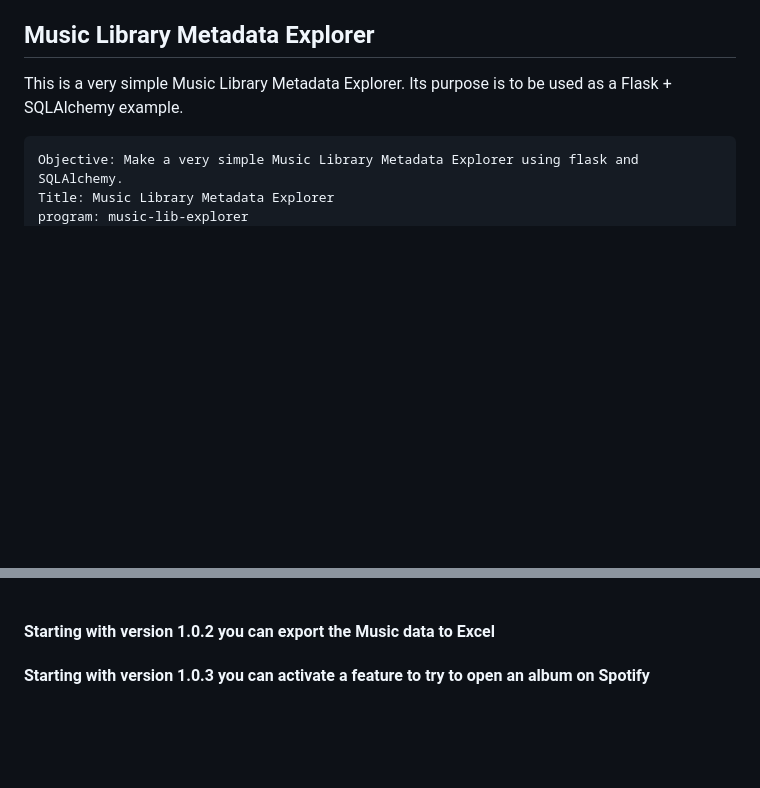
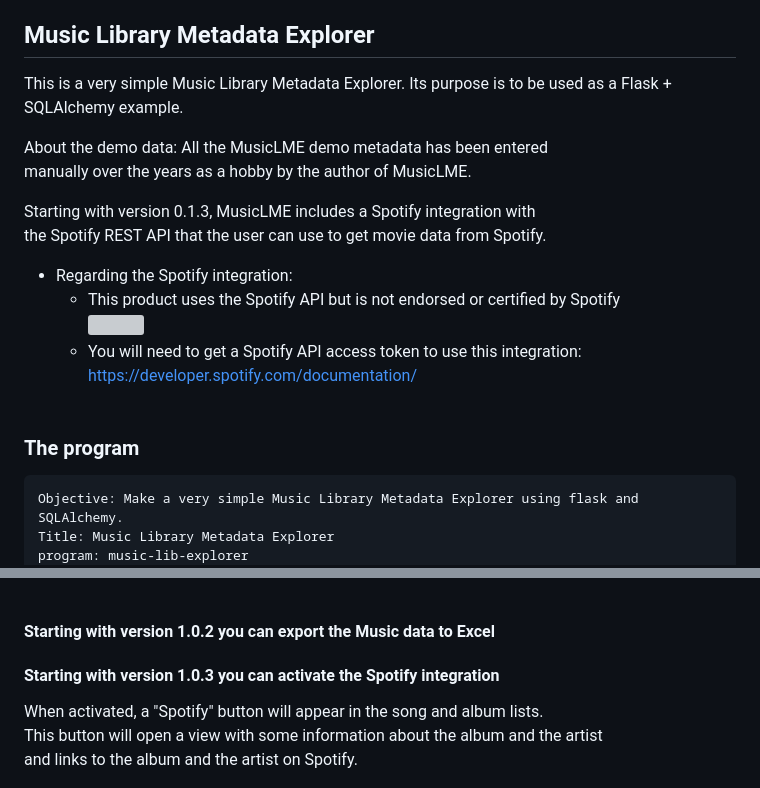
Before and after one commit to japinol7/music-lib-explorer, a Markdown page: README.md, 2 parts joined by grey strips. Rendered like a GitHub page; blank space fills up the shorter version; grey boxes are pictures that could not be loaded.

```diff
--- a/README.md
+++ b/README.md
@@ -1,6 +1,21 @@
 ## Music Library Metadata Explorer
 This is a very simple Music Library Metadata Explorer.
 Its purpose is to be used as a Flask + SQLAlchemy example.
+
+About the demo data: All the MusicLME demo metadata has been entered <br>
+manually over the years as a hobby by the author of MusicLME.
+
+Starting with version 0.1.3, MusicLME includes a Spotify integration with <br>
+the Spotify REST API that the user can use to get movie data from Spotify.
+* Regarding the Spotify integration:
+  * This product uses the Spotify API but is not endorsed or certified by Spotify <br>
+    <img src="static/Spotify/logo.svg" height=50>
+  * You will need to get a Spotify API access token to use this integration: <br>
+    https://developer.spotify.com/documentation/
+<br> <br>
+
+
+### The program
 
 	Objective: Make a very simple Music Library Metadata Explorer using flask and SQLAlchemy.
     Title: Music Library Metadata Explorer
@@ -22,6 +37,10 @@ Its purpose is to be used as a Flask + SQLAlchemy example.
 
 #### Starting with version 1.0.2 you can export the Music data to Excel
 
-#### Starting with version 1.0.3 you can activate a feature to try to open an album on Spotify
+#### Starting with version 1.0.3 you can activate the Spotify integration
+
+When activated, a "Spotify" button will appear in the song and album lists. <br>
+This button will open a view with some information about the album and the artist <br>
+and links to the album and the artist on Spotify.
 
 <img src="screenshots/screenshot5.png"> <br/> <br/>
```
Also changed, not shown: other parts of README.md (+2 -0 lines), screenshots/screenshot6.png (added), screenshots/screenshot7.png (added), 7 other files.
